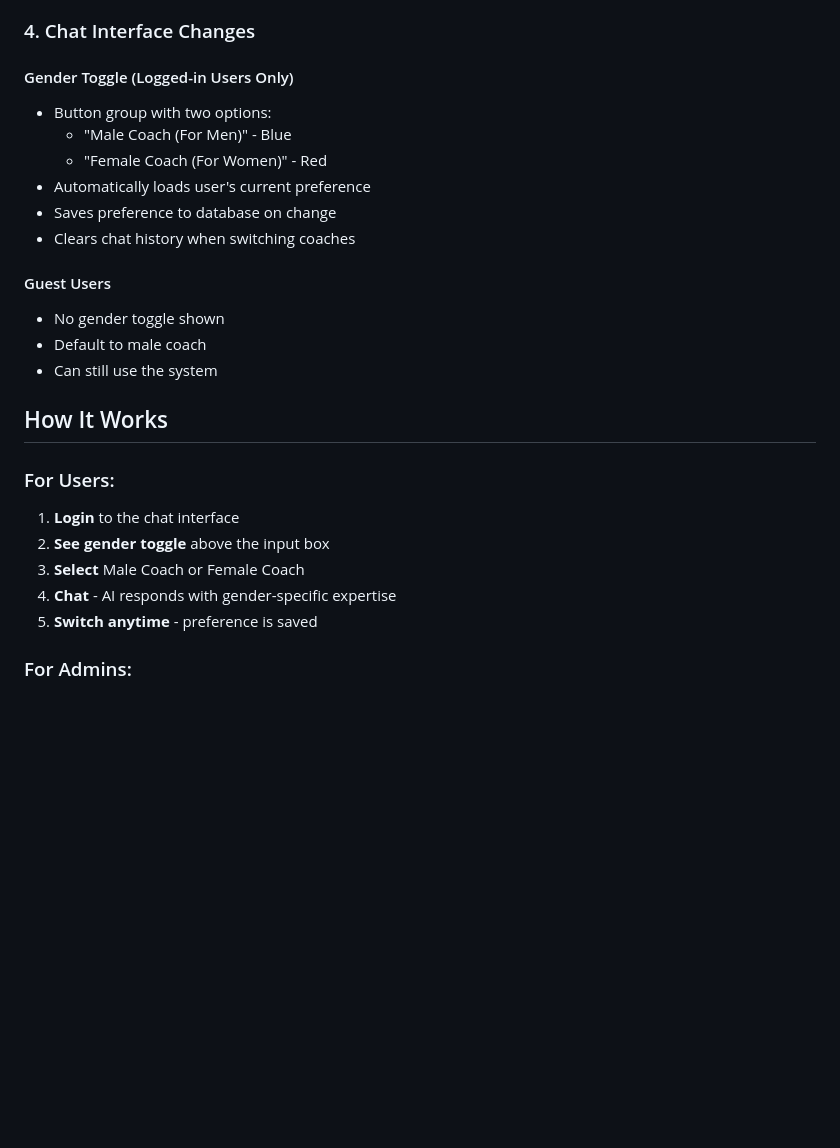
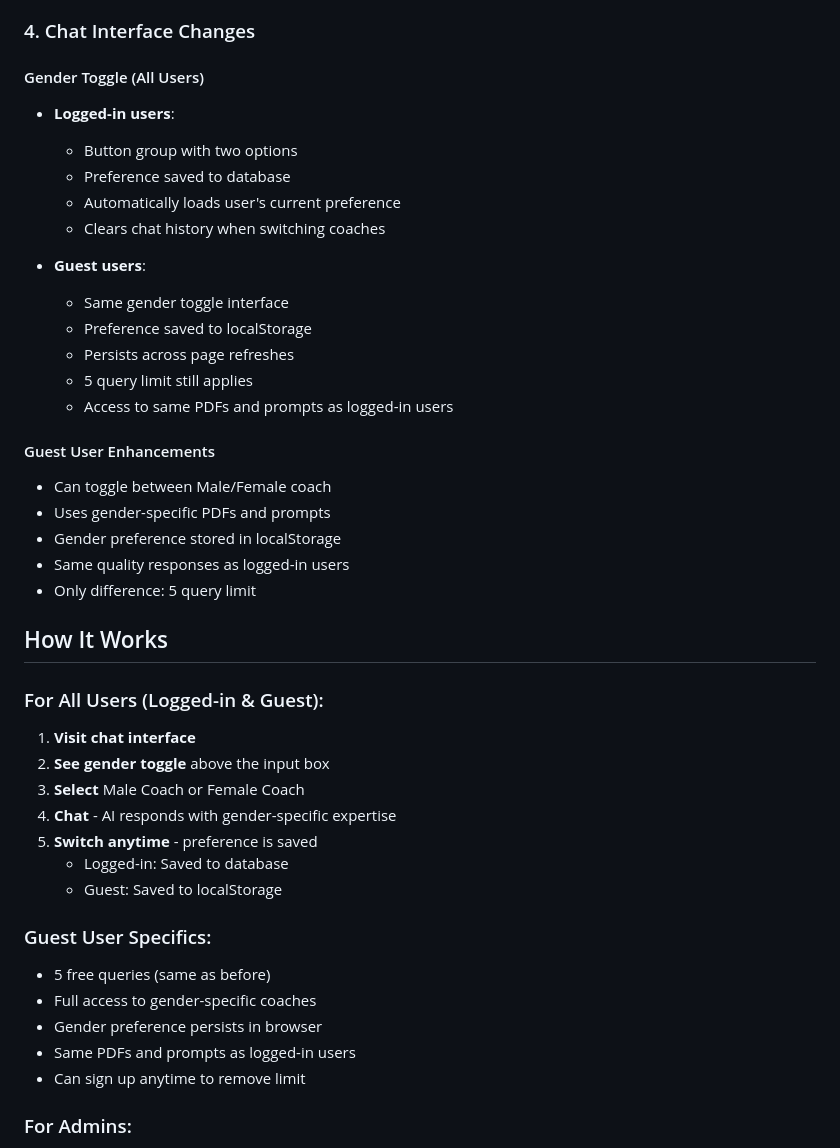
Before and after one commit to codefirst735-eng/dating-coach, a Markdown page: GENDER_COACHING_IMPLEMENTATION.md, the part around the change. GitHub-like rendering; blank space fills up the shorter version.

Commit message:
Update documentation for guest user gender toggle

```diff
--- a/GENDER_COACHING_IMPLEMENTATION.md
+++ b/GENDER_COACHING_IMPLEMENTATION.md
@@ -43,27 +43,44 @@ Implemented a dual-coach system with separate male and female relationship coach
 
 ### 4. Chat Interface Changes
 
-#### Gender Toggle (Logged-in Users Only)
-- Button group with two options:
-  - "Male Coach (For Men)" - Blue
-  - "Female Coach (For Women)" - Red
-- Automatically loads user's current preference
-- Saves preference to database on change
-- Clears chat history when switching coaches
+#### Gender Toggle (All Users)
+- **Logged-in users**:
+  - Button group with two options
+  - Preference saved to database
+  - Automatically loads user's current preference
+  - Clears chat history when switching coaches
 
-#### Guest Users
-- No gender toggle shown
-- Default to male coach
-- Can still use the system
+- **Guest users**:
+  - Same gender toggle interface
+  - Preference saved to localStorage
+  - Persists across page refreshes
+  - 5 query limit still applies
+  - Access to same PDFs and prompts as logged-in users
+
+#### Guest User Enhancements
+- Can toggle between Male/Female coach
+- Uses gender-specific PDFs and prompts
+- Gender preference stored in localStorage
+- Same quality responses as logged-in users
+- Only difference: 5 query limit
 
 ## How It Works
 
-### For Users:
-1. **Login** to the chat interface
+### For All Users (Logged-in & Guest):
+1. **Visit chat interface**
 2. **See gender toggle** above the input box
 3. **Select** Male Coach or Female Coach
 4. **Chat** - AI responds with gender-specific expertise
 5. **Switch anytime** - preference is saved
+   - Logged-in: Saved to database
+   - Guest: Saved to localStorage
+
+### Guest User Specifics:
+- 5 free queries (same as before)
+- Full access to gender-specific coaches
+- Gender preference persists in browser
+- Same PDFs and prompts as logged-in users
+- Can sign up anytime to remove limit
 
 ### For Admins:
 1. **Go to admin panel**
```
